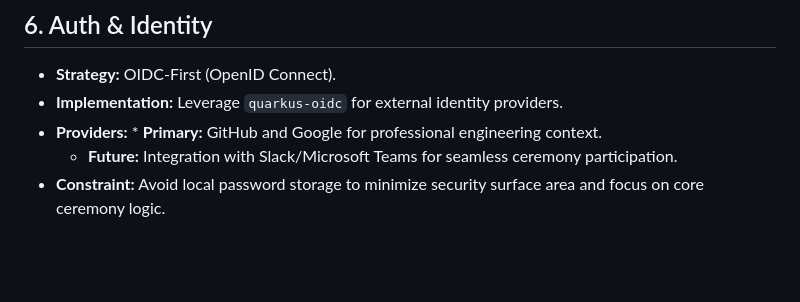
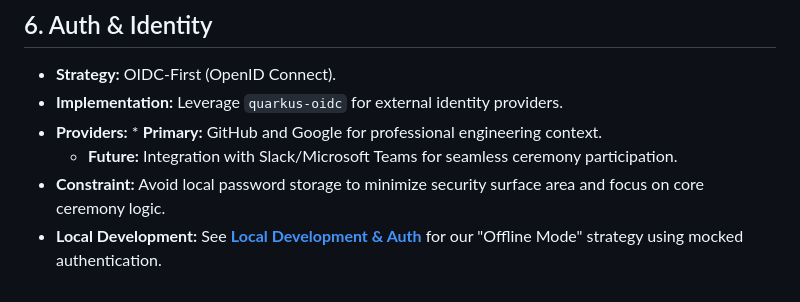
Before and after one commit to NickHirras/holocron, a Markdown page: docs/TECH_STACK.md, the part around the change. Rendered like a GitHub page; blank space fills up the shorter version.

Commit message:
local auth

```diff
--- a/docs/TECH_STACK.md
+++ b/docs/TECH_STACK.md
@@ -56,3 +56,4 @@ Stick with **Caffeine**. It’s already built into Quarkus, requires zero extra
 * **Providers:** * **Primary:** GitHub and Google for professional engineering context.
     * **Future:** Integration with Slack/Microsoft Teams for seamless ceremony participation.
 * **Constraint:** Avoid local password storage to minimize security surface area and focus on core ceremony logic.
+* **Local Development:** See **[Local Development & Auth](LOCAL_DEVELOPMENT.md)** for our "Offline Mode" strategy using mocked authentication.
```
Also changed, not shown: docs/LOCAL_DEVELOPMENT.md (added, +120 -0 lines).
